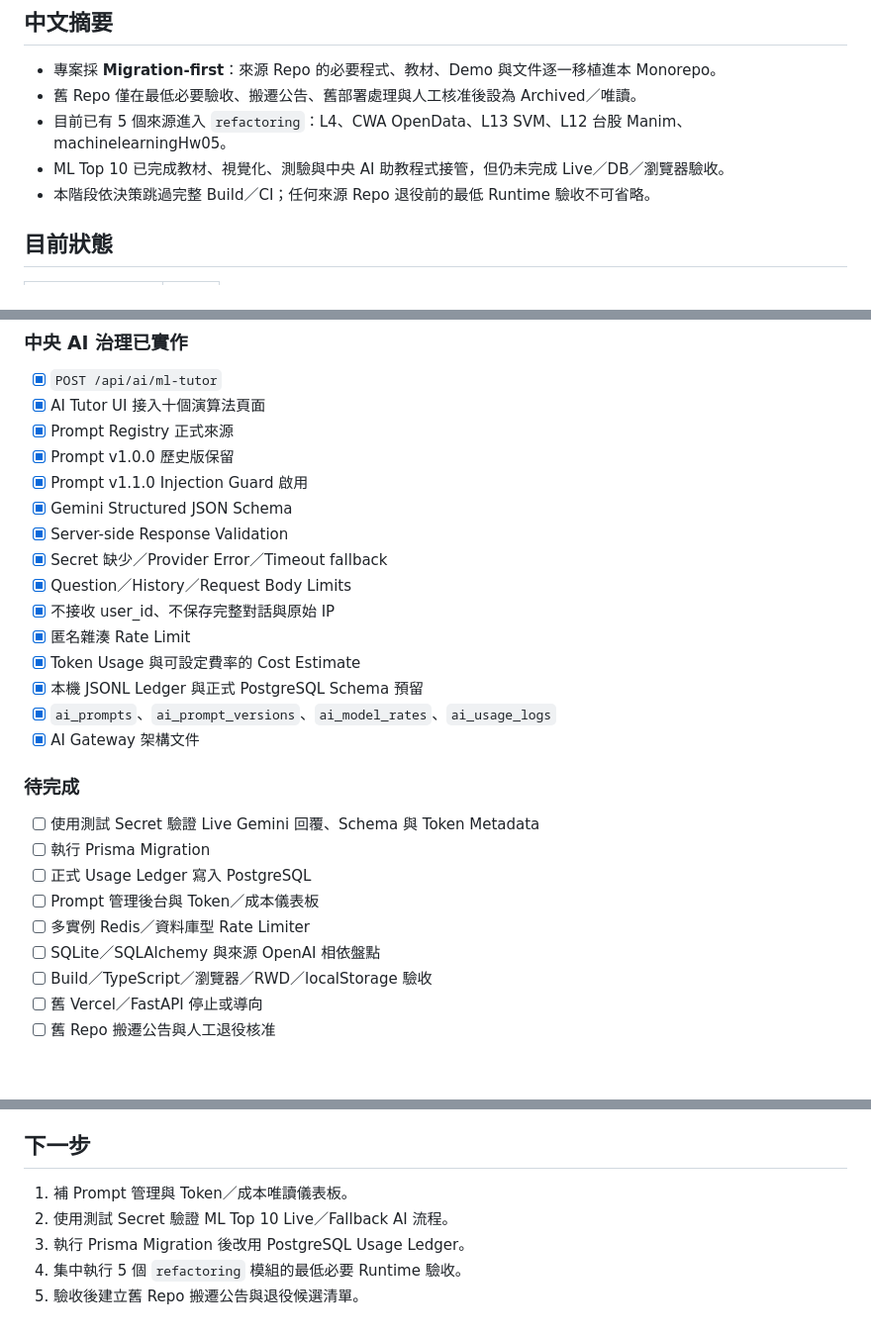
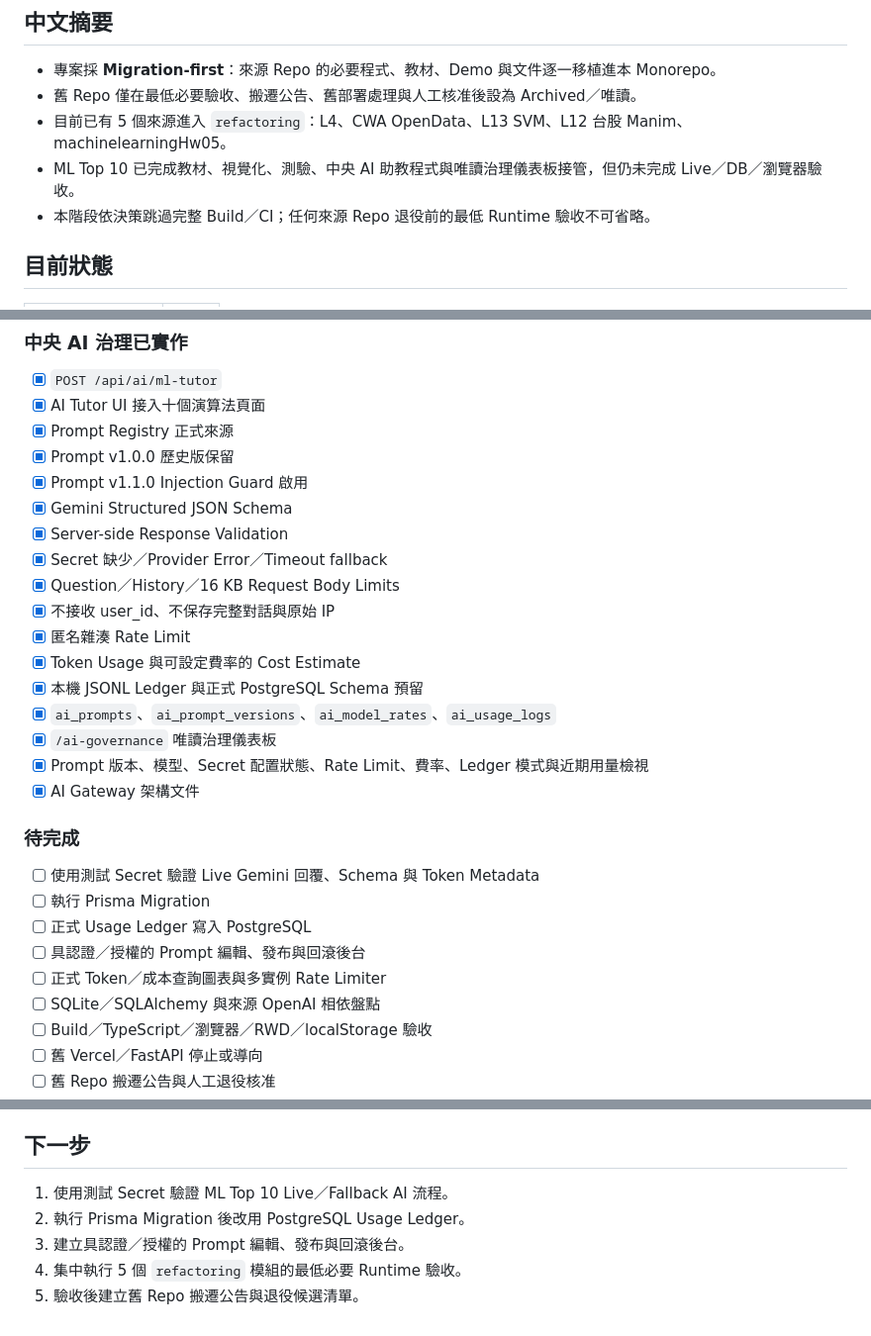
Before and after one commit to gshan1209-cell/AI-Learning-Portfolio, a Markdown page: DEVELOPMENT_RECORD.md, 3 parts joined by grey strips. Shown at 99% size. Drawn GitHub-style; blank space fills up the shorter version.

Commit message:
docs: synchronize AI governance dashboard milestone

```diff
--- a/DEVELOPMENT_RECORD.md
+++ b/DEVELOPMENT_RECORD.md
@@ -5,7 +5,7 @@
 - 專案採 **Migration-first**：來源 Repo 的必要程式、教材、Demo 與文件逐一移植進本 Monorepo。
 - 舊 Repo 僅在最低必要驗收、搬遷公告、舊部署處理與人工核准後設為 Archived／唯讀。
 - 目前已有 5 個來源進入 `refactoring`：L4、CWA OpenData、L13 SVM、L12 台股 Manim、machinelearningHw05。
-- ML Top 10 已完成教材、視覺化、測驗與中央 AI 助教程式接管，但仍未完成 Live／DB／瀏覽器驗收。
+- ML Top 10 已完成教材、視覺化、測驗、中央 AI 助教程式與唯讀治理儀表板接管，但仍未完成 Live／DB／瀏覽器驗收。
 - 本階段依決策跳過完整 Build／CI；任何來源 Repo 退役前的最低 Runtime 驗收不可省略。
 
 ## 目前狀態
@@ -90,12 +91,14 @@
 - [x] Gemini Structured JSON Schema
 - [x] Server-side Response Validation
 - [x] Secret 缺少／Provider Error／Timeout fallback
-- [x] Question／History／Request Body Limits
+- [x] Question／History／16 KB Request Body Limits
 - [x] 不接收 user_id、不保存完整對話與原始 IP
 - [x] 匿名雜湊 Rate Limit
 - [x] Token Usage 與可設定費率的 Cost Estimate
 - [x] 本機 JSONL Ledger 與正式 PostgreSQL Schema 預留
 - [x] `ai_prompts`、`ai_prompt_versions`、`ai_model_rates`、`ai_usage_logs`
+- [x] `/ai-governance` 唯讀治理儀表板
+- [x] Prompt 版本、模型、Secret 配置狀態、Rate Limit、費率、Ledger 模式與近期用量檢視
 - [x] AI Gateway 架構文件
 
 ### 待完成
@@ -103,8 +106,8 @@
 - [ ] 使用測試 Secret 驗證 Live Gemini 回覆、Schema 與 Token Metadata
 - [ ] 執行 Prisma Migration
 - [ ] 正式 Usage Ledger 寫入 PostgreSQL
-- [ ] Prompt 管理後台與 Token／成本儀表板
-- [ ] 多實例 Redis／資料庫型 Rate Limiter
+- [ ] 具認證／授權的 Prompt 編輯、發布與回滾後台
+- [ ] 正式 Token／成本查詢圖表與多實例 Rate Limiter
 - [ ] SQLite／SQLAlchemy 與來源 OpenAI 相依盤點
 - [ ] Build／TypeScript／瀏覽器／RWD／localStorage 驗收
 - [ ] 舊 Vercel／FastAPI 停止或導向
@@ -124,8 +127,8 @@
 
 ## 下一步
 
-1. 補 Prompt 管理與 Token／成本唯讀儀表板。
-2. 使用測試 Secret 驗證 ML Top 10 Live／Fallback AI 流程。
-3. 執行 Prisma Migration 後改用 PostgreSQL Usage Ledger。
+1. 使用測試 Secret 驗證 ML Top 10 Live／Fallback AI 流程。
+2. 執行 Prisma Migration 後改用 PostgreSQL Usage Ledger。
+3. 建立具認證／授權的 Prompt 編輯、發布與回滾後台。
 4. 集中執行 5 個 `refactoring` 模組的最低必要 Runtime 驗收。
 5. 驗收後建立舊 Repo 搬遷公告與退役候選清單。
```
Also changed, not shown: other parts of DEVELOPMENT_RECORD.md (+1 -0 lines).
